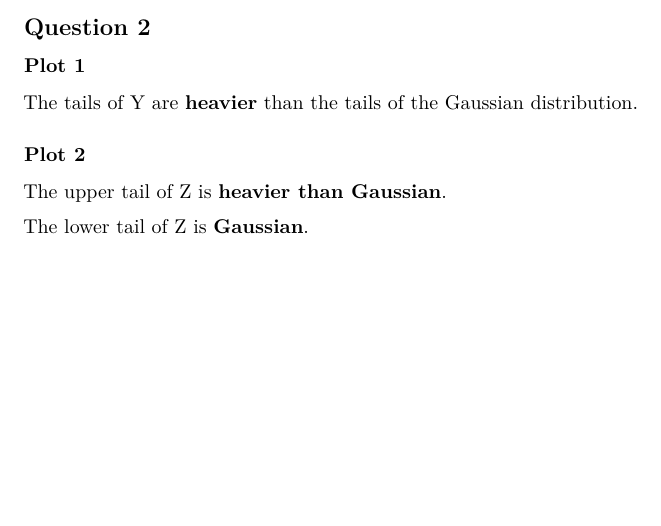
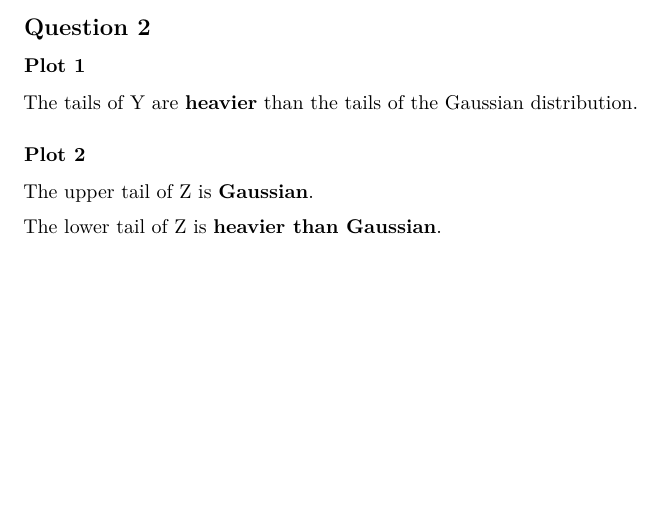
Before and after one commit to gerald-liu/FINA5250, an R Markdown document (Assignment2/assg2.rmd): part of page 2 of 2, cut so that both start at the same text. The pictures show the output file Assignment2/assg2.pdf that the author committed with the source.

Commit message:
correction of assg2

```diff
--- a/Assignment2/assg2.rmd
+++ b/Assignment2/assg2.rmd
@@ -117,6 +117,6 @@ for (q in q_list) {
 The tails of Y are **heavier** than the tails of the Gaussian distribution.
 
 ### Plot 2
-The upper tail of Z is **heavier than Gaussian**.
+The upper tail of Z is **Gaussian**.
 
-The lower tail of Z is **Gaussian**.
+The lower tail of Z is **heavier than Gaussian**.
```
Also changed, not shown: Assignment2/assg2.pdf.
